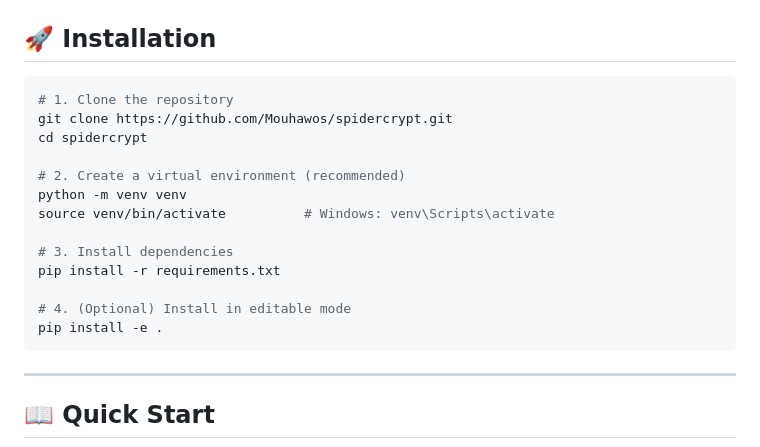
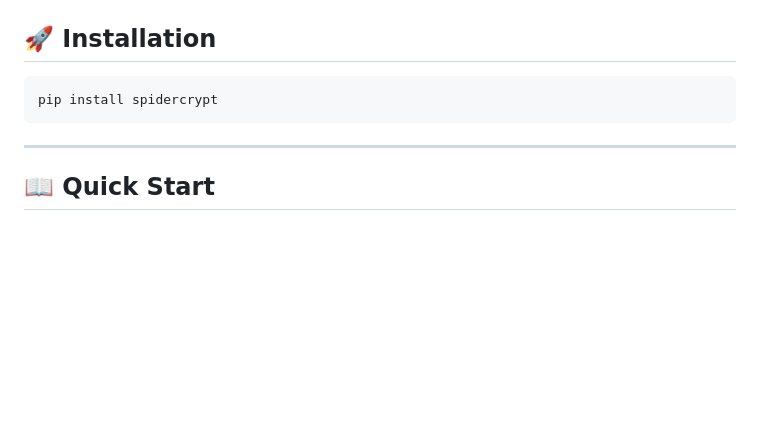
Before and after one commit to Mouhawos/Spidercrypt_CLI, a Markdown page: README.md, the part around the change. Rendered like a GitHub page; blank space fills up the shorter version.

````diff
--- a/README.md
+++ b/README.md
@@ -57,19 +57,7 @@ It detects:
 ## 🚀 Installation
 
 ```bash
-# 1. Clone the repository
-git clone https://github.com/Mouhawos/spidercrypt.git
-cd spidercrypt
-
-# 2. Create a virtual environment (recommended)
-python -m venv venv
-source venv/bin/activate          # Windows: venv\Scripts\activate
-
-# 3. Install dependencies
-pip install -r requirements.txt
-
-# 4. (Optional) Install in editable mode
-pip install -e .
+pip install spidercrypt
 ```
 
 ---
````
